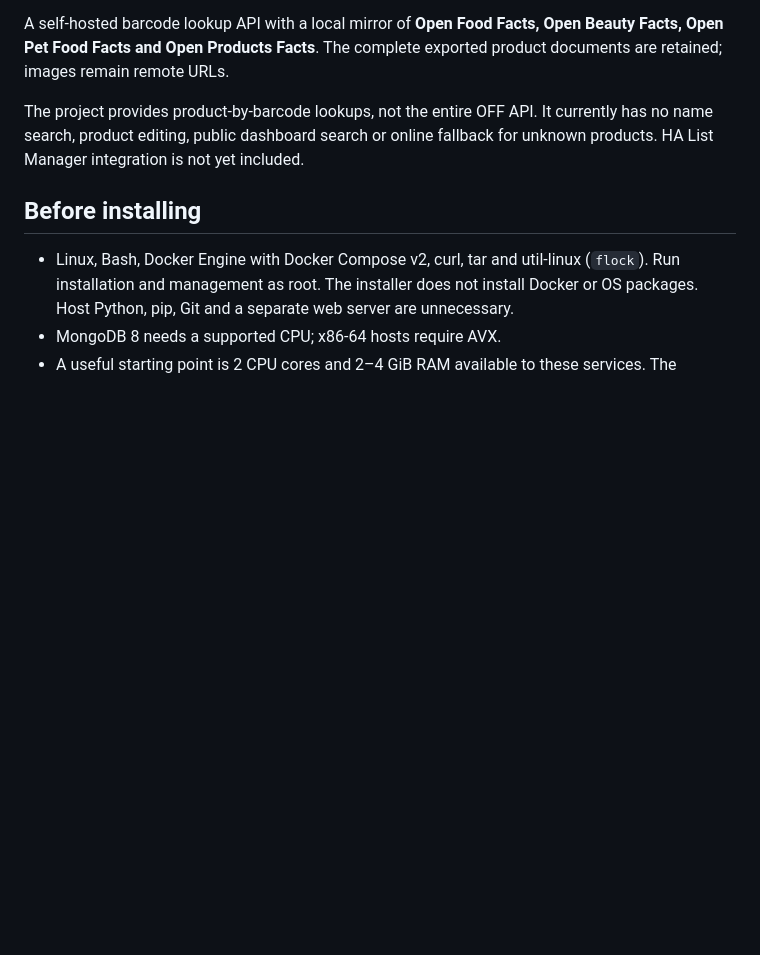
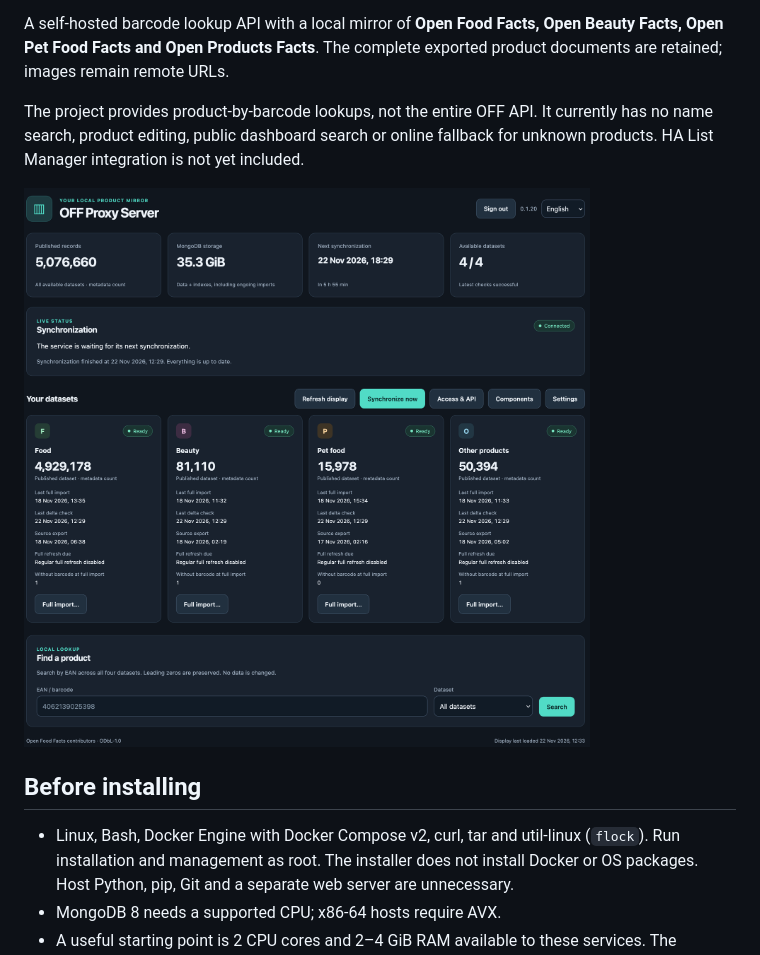
Before and after one commit to Nisbo/off-proxy-server, a Markdown page: README.md, the part around the change. Drawn GitHub-style; pictures changed too: docs/images/dashboard-en.png (added); blank space fills up the shorter version.

```diff
--- a/README.md
+++ b/README.md
@@ -11,6 +11,8 @@ exported product documents are retained; images remain remote URLs.
 The project provides product-by-barcode lookups, not the entire OFF API.
 It currently has no name search, product editing, public dashboard search or
 online fallback for unknown products. HA List Manager integration is not yet included.
+
+![OFF Proxy Server dashboard in English with dataset statistics, synchronization status and barcode lookup](docs/images/dashboard-en.png)
 
 ## Before installing
 
```
Also changed, not shown: README.de.md (+2 -0 lines), docs/images/dashboard-de.png (added).
